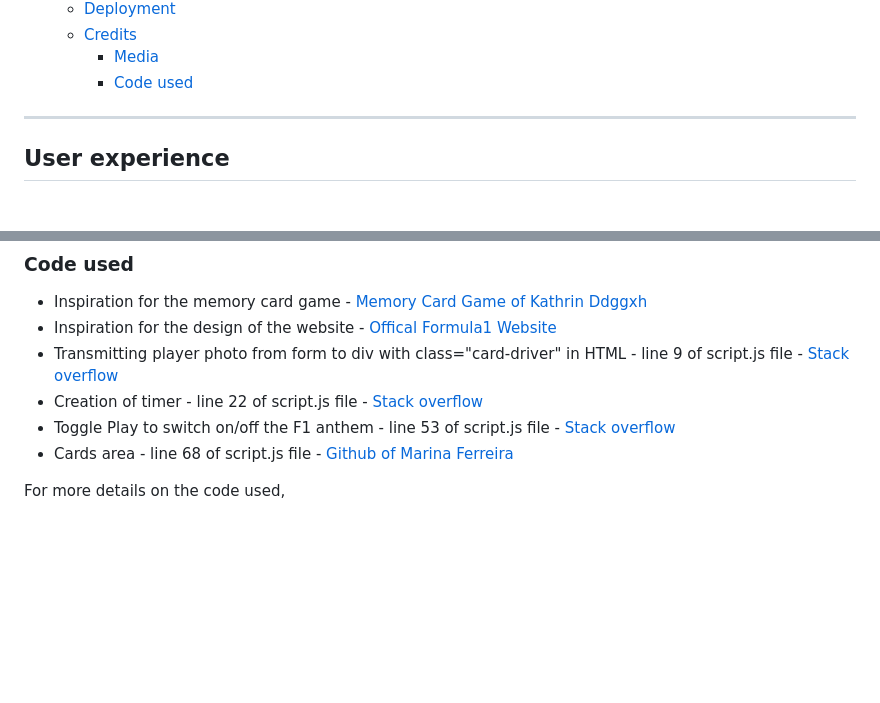
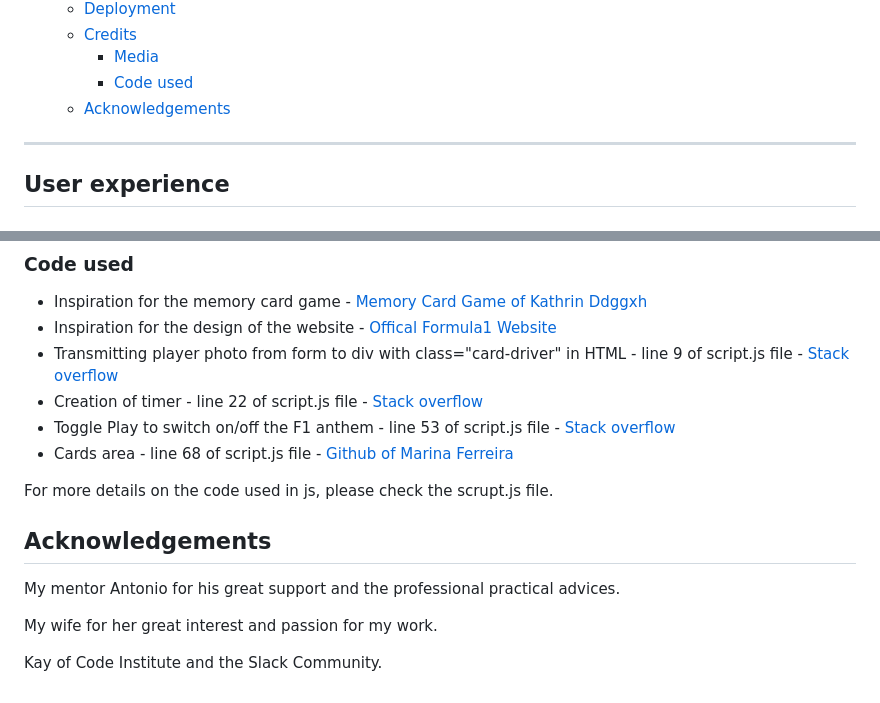
Before and after one commit to aedoardo1990/2nd_Project, a Markdown page: README.md, 2 parts joined by grey strips. Drawn GitHub-style; blank space fills up the shorter version.

Commit message:
add acknowledgements to the readme

```diff
--- a/README.md
+++ b/README.md
@@ -60,6 +60,7 @@ The link to our Live Website can be found here - [F1 - Pole Position!](https://a
   - [Credits](#credits)
     - [Media](#media)
     - [Code used](#code-used)
+  - [Acknowledgements](#acknowledgements)
 
 <!--Toc stop-->
 
@@ -341,4 +342,12 @@ The link of the deployed site can be found here - [F1 - Pole Position!](https://
 - Toggle Play to switch on/off the F1 anthem - line 53 of script.js file - [Stack overflow](https://stackoverflow.com/)
 - Cards area - line 68 of script.js file - [Github of Marina Ferreira](https://marina-ferreira.github.io/tutorials/js/memory-game/)
 
-For more details on the code used,
+For more details on the code used in js, please check the scrupt.js file.
+
+## Acknowledgements
+
+My mentor Antonio for his great support and the professional practical advices.
+
+My wife for her great interest and passion for my work.
+
+Kay of Code Institute and the Slack Community.
```
